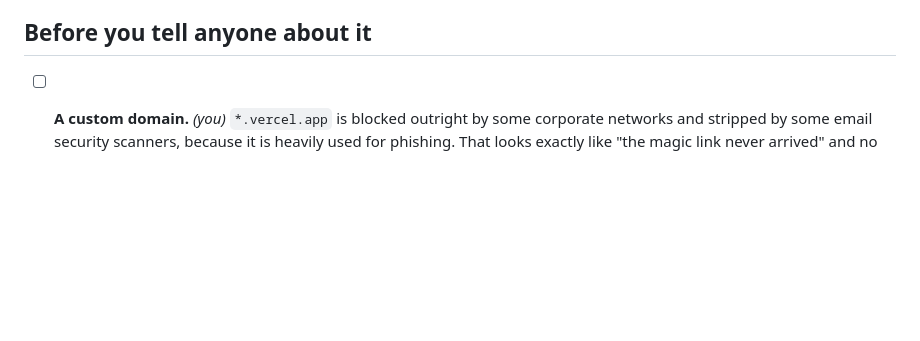
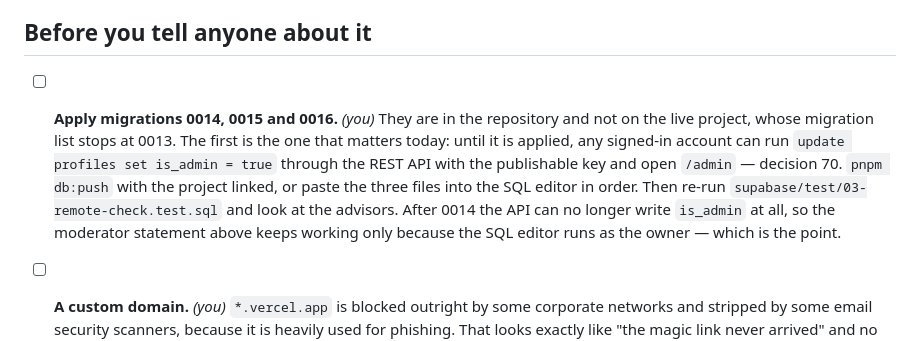
Before and after one commit to charlie-del-hash/YF-1, a Markdown page: dorsal/docs/LAUNCH.md, the part around the change. Drawn GitHub-style; blank space fills up the shorter version.

```diff
--- a/dorsal/docs/LAUNCH.md
+++ b/dorsal/docs/LAUNCH.md
@@ -26,6 +26,18 @@ phone, an inbox or a lawyer.
   anyone holding the publishable key. See decision 64.
 
 ## Before you tell anyone about it
+
+- [ ] **Apply migrations 0014, 0015 and 0016.** *(you)* They are in the
+      repository and not on the live project, whose migration list stops at
+      0013. The first is the one that matters today: until it is applied, any
+      signed-in account can run `update profiles set is_admin = true` through
+      the REST API with the publishable key and open `/admin` — decision 70.
+      `pnpm db:push` with the project linked, or paste the three files into
+      the SQL editor in order. Then re-run
+      `supabase/test/03-remote-check.test.sql` and look at the advisors.
+      After 0014 the API can no longer write `is_admin` at all, so the
+      moderator statement above keeps working only because the SQL editor
+      runs as the owner — which is the point.
 
 - [ ] **A custom domain.** *(you)* `*.vercel.app` is blocked outright by some
       corporate networks and stripped by some email security scanners, because
```
Also changed, not shown: dorsal/CLAUDE.md (+13 -0 lines), dorsal/README.md (+8 -1 lines).
